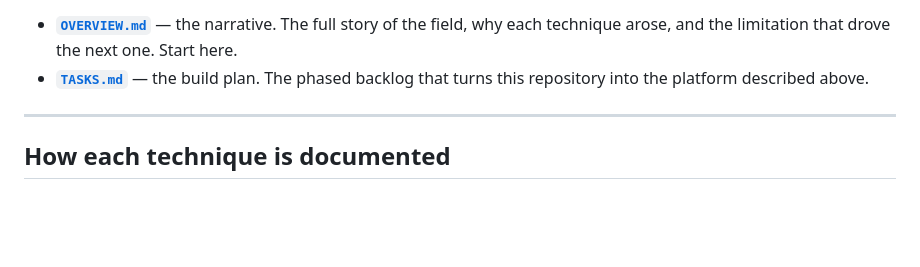
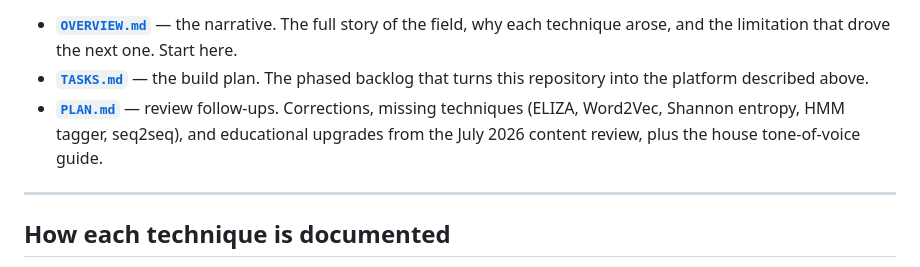
Before and after one commit to y-a-v-a/nlp, a Markdown page: README.md, the part around the change. Drawn GitHub-style; blank space fills up the shorter version.

```diff
--- a/README.md
+++ b/README.md
@@ -18,6 +18,9 @@ real-data visual. (Regenerate the homepage and cross-page nav with
   why each technique arose, and the limitation that drove the next one. Start here.
 - **[`TASKS.md`](./TASKS.md)** — the build plan. The phased backlog that turns this
   repository into the platform described above.
+- **[`PLAN.md`](./PLAN.md)** — review follow-ups. Corrections, missing techniques
+  (ELIZA, Word2Vec, Shannon entropy, HMM tagger, seq2seq), and educational
+  upgrades from the July 2026 content review, plus the house tone-of-voice guide.
 
 ---
 
```
Also changed, not shown: PLAN.md (added, +200 -0 lines).
